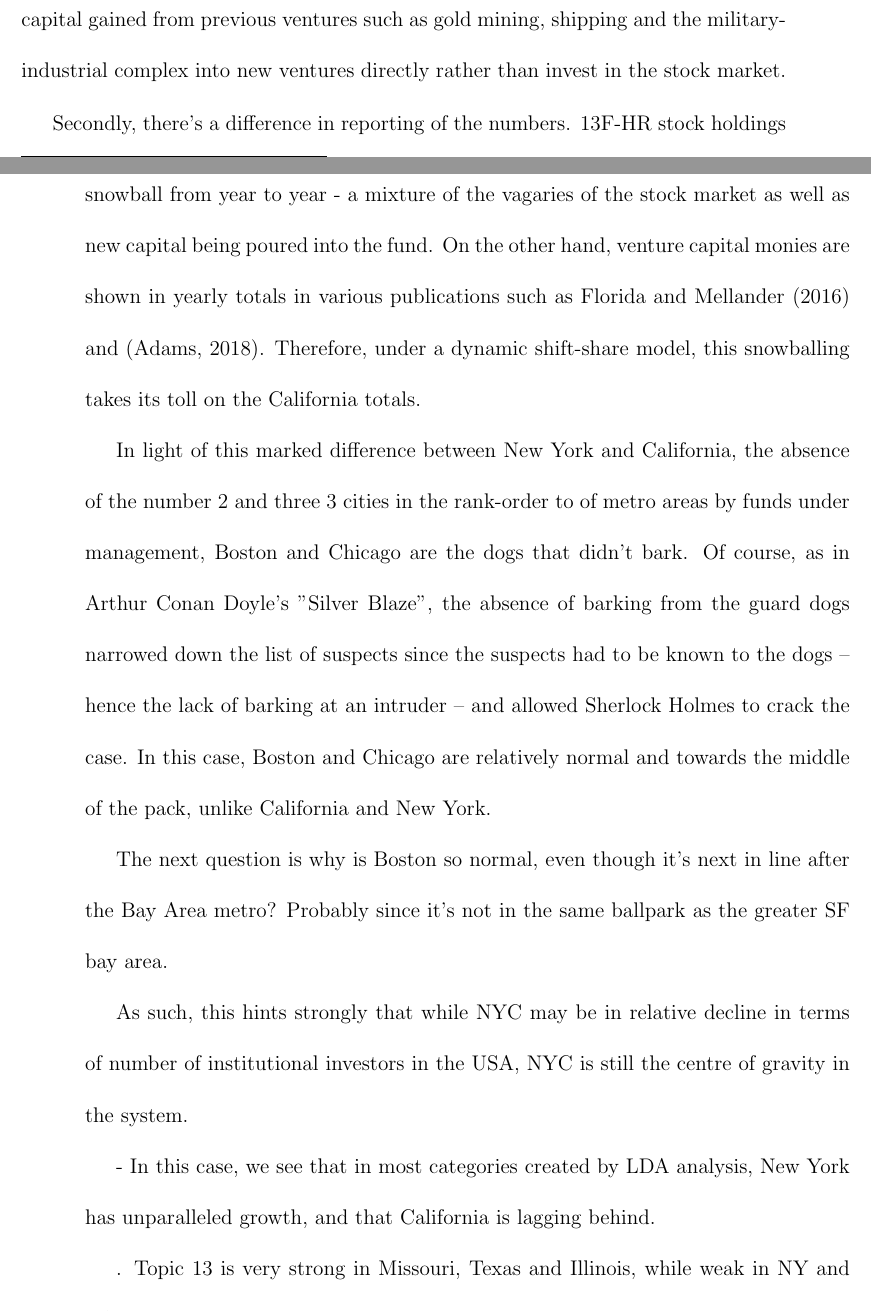
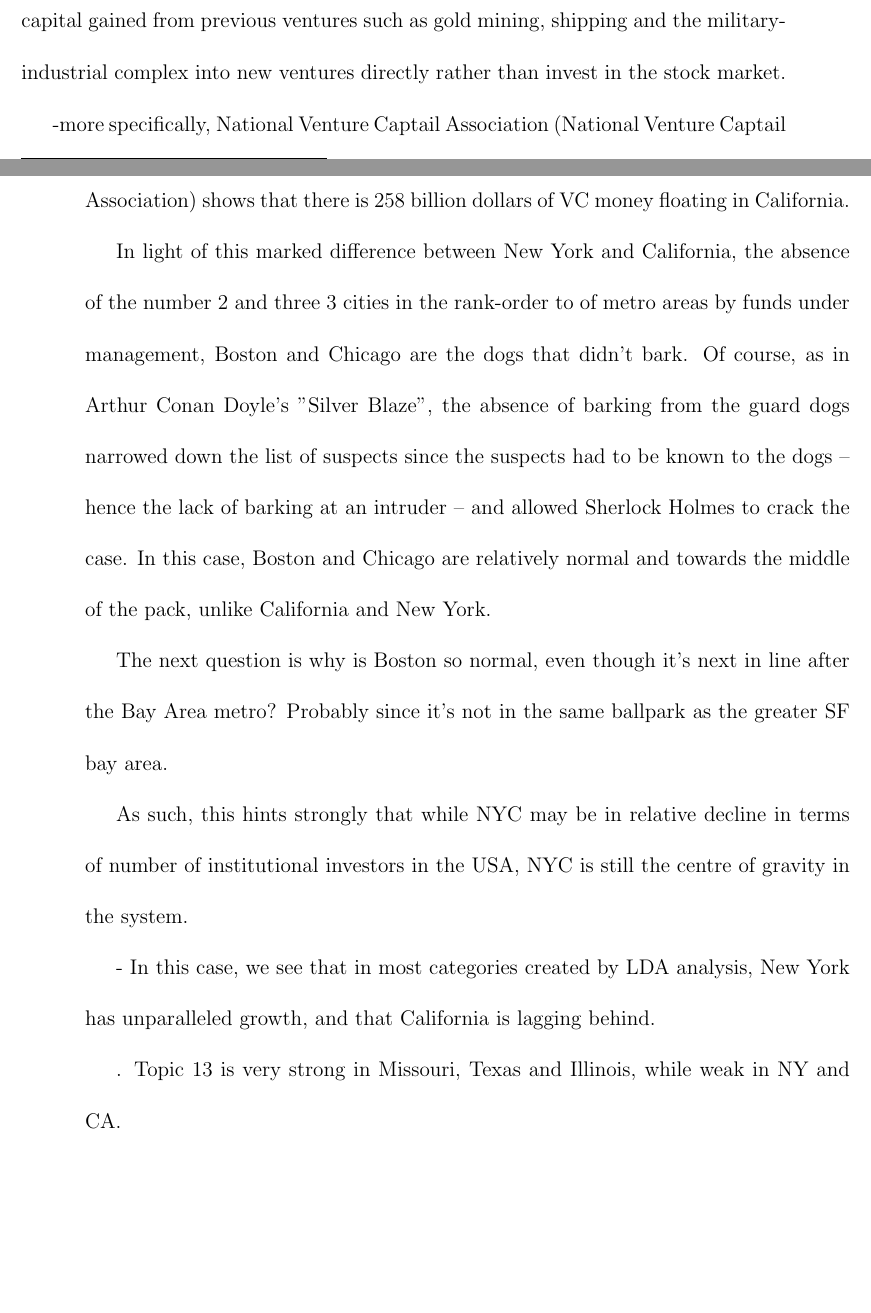
Before and after one commit to MartinLe5/Writing-Shell, a LaTeX thesis (main.tex, which reads ChapterV.tex): two parts of pages 150 and 151 of 247, joined at a grey line, cut so that both start at the same text, the shorter picture padded with empty space. Compiled offline with pdfLaTeX.

Commit message:
Updates from Overleaf

```diff
--- a/ChapterV.tex
+++ b/ChapterV.tex
@@ -322,7 +322,9 @@ As to why California lags behind may well be an artifact of the dataset, for Cal
 \nomenclature{IPO}{Initial Public Offering}
 As per \cite{florida2016rise}, California contains four of the top 6 metro areas for venture capital, with the San Francisco Bay area (San Francisco and San Jose) accounting for nearly one of every four dollars invested in venture capital nationwide, and Southern California (Los Angeles, San Diego and Orange County) when taken collectively outranks New York City. Furthermore, \cite{adams2018diversified} shows that the investment culture of the San Francisco Bay area prioritized plowing back the capital gained from previous ventures such as gold mining, shipping and the military-industrial complex into new ventures directly rather than invest in the stock market.
 
-Secondly, there's a difference in reporting of the numbers.  13F-HR stock holdings snowball from year to year - a mixture of the vagaries of the stock market as well as new capital being poured into the fund. On the other hand, venture capital monies are shown in yearly totals in various publications such as \cite{florida2016rise} and \citep{adams2018diversified}.  Therefore, under a dynamic shift-share model, this snowballing takes its toll on the California totals.
+-more specifically, \cite{NVCA2020} shows that there is 258 billion dollars of VC money floating in California.
+
+
 
 
 In light of this marked difference between New York and California, the absence of the number 2 and three 3 cities in the rank-order to of metro areas by funds under management, Boston and Chicago are the dogs that didn't bark.  Of course, as in Arthur Conan Doyle's "Silver Blaze", the absence of barking from the guard dogs narrowed down the list of suspects since the suspects had to be known to the dogs -- hence the lack of barking at an intruder -- and allowed Sherlock Holmes to crack the case.  In this case, Boston and Chicago are relatively normal and towards the middle of the pack, unlike California and New York.
```
